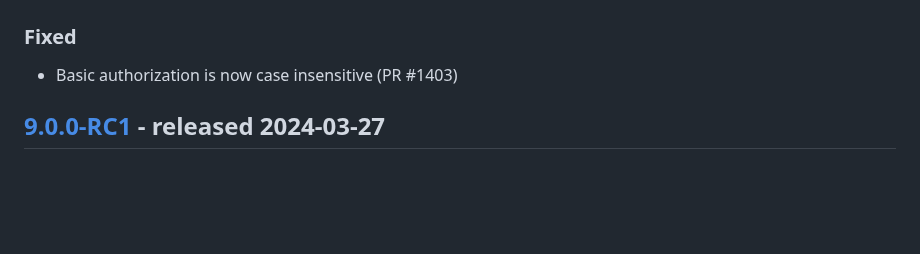
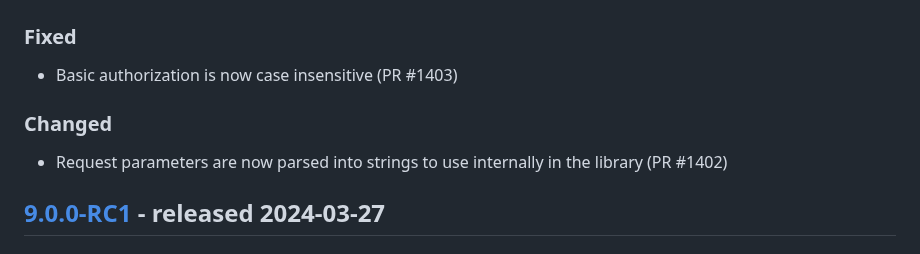
Before and after one commit to thephpleague/oauth2-server, a Markdown page: CHANGELOG.md, the part around the change. Rendered like a GitHub page; blank space fills up the shorter version.

Commit message:
Update changelog

```diff
--- a/CHANGELOG.md
+++ b/CHANGELOG.md
@@ -7,6 +7,9 @@ and this project adheres to [Semantic Versioning](http://semver.org/spec/v2.0.0.
 ## [Unreleased]
 ### Fixed
 - Basic authorization is now case insensitive (PR #1403)
+
+### Changed
+- Request parameters are now parsed into strings to use internally in the library (PR #1402)
 
 ## [9.0.0-RC1] - released 2024-03-27
 ### Added
```
